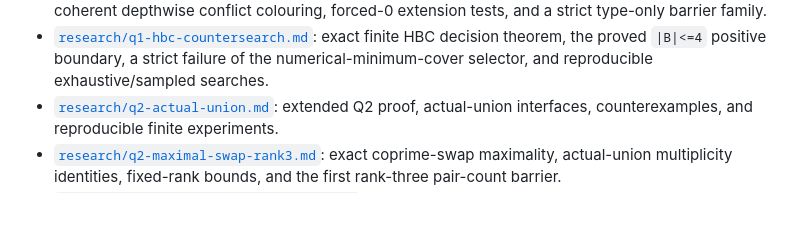
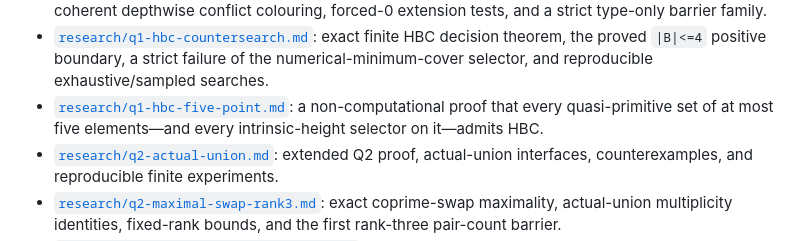
Before and after one commit to wyx66624/erdos892, a Markdown page: README.md, the part around the change. Rendered like a GitHub page; blank space fills up the shorter version.

Commit message:
Link five-point HBC theorem

```diff
--- a/README.md
+++ b/README.md
@@ -50,6 +50,9 @@ sequence is already primitive.
 - [`research/q1-hbc-countersearch.md`](research/q1-hbc-countersearch.md): exact finite
   HBC decision theorem, the proved `|B|<=4` positive boundary, a strict failure of the
   numerical-minimum-cover selector, and reproducible exhaustive/sampled searches.
+- [`research/q1-hbc-five-point.md`](research/q1-hbc-five-point.md): a
+  non-computational proof that every quasi-primitive set of at most five elements—and
+  every intrinsic-height selector on it—admits HBC.
 - [`research/q2-actual-union.md`](research/q2-actual-union.md): extended Q2 proof,
   actual-union interfaces, counterexamples, and reproducible finite experiments.
 - [`research/q2-maximal-swap-rank3.md`](research/q2-maximal-swap-rank3.md): exact
```
